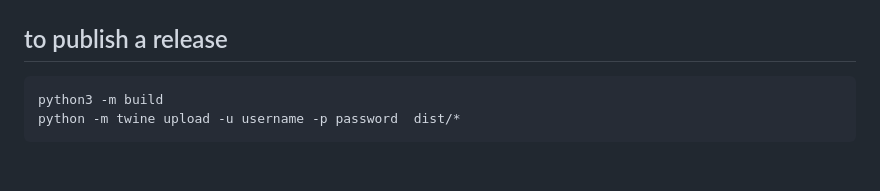
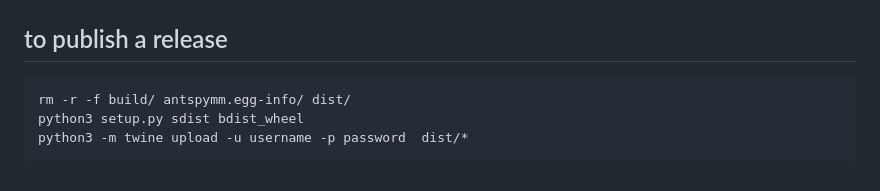
Before and after one commit to ANTsX/ANTsPyMM, a Markdown page: README.md, the part around the change. Drawn GitHub-style.

Commit message:
DOC: updated

````diff
--- a/README.md
+++ b/README.md
@@ -252,6 +252,7 @@ pdoc -o ./docs antspymm --html
 ## to publish a release
 
 ```
-python3 -m build
-python -m twine upload -u username -p password  dist/*
+rm -r -f build/ antspymm.egg-info/ dist/
+python3 setup.py sdist bdist_wheel
+python3 -m twine upload -u username -p password  dist/*
 ```
````
